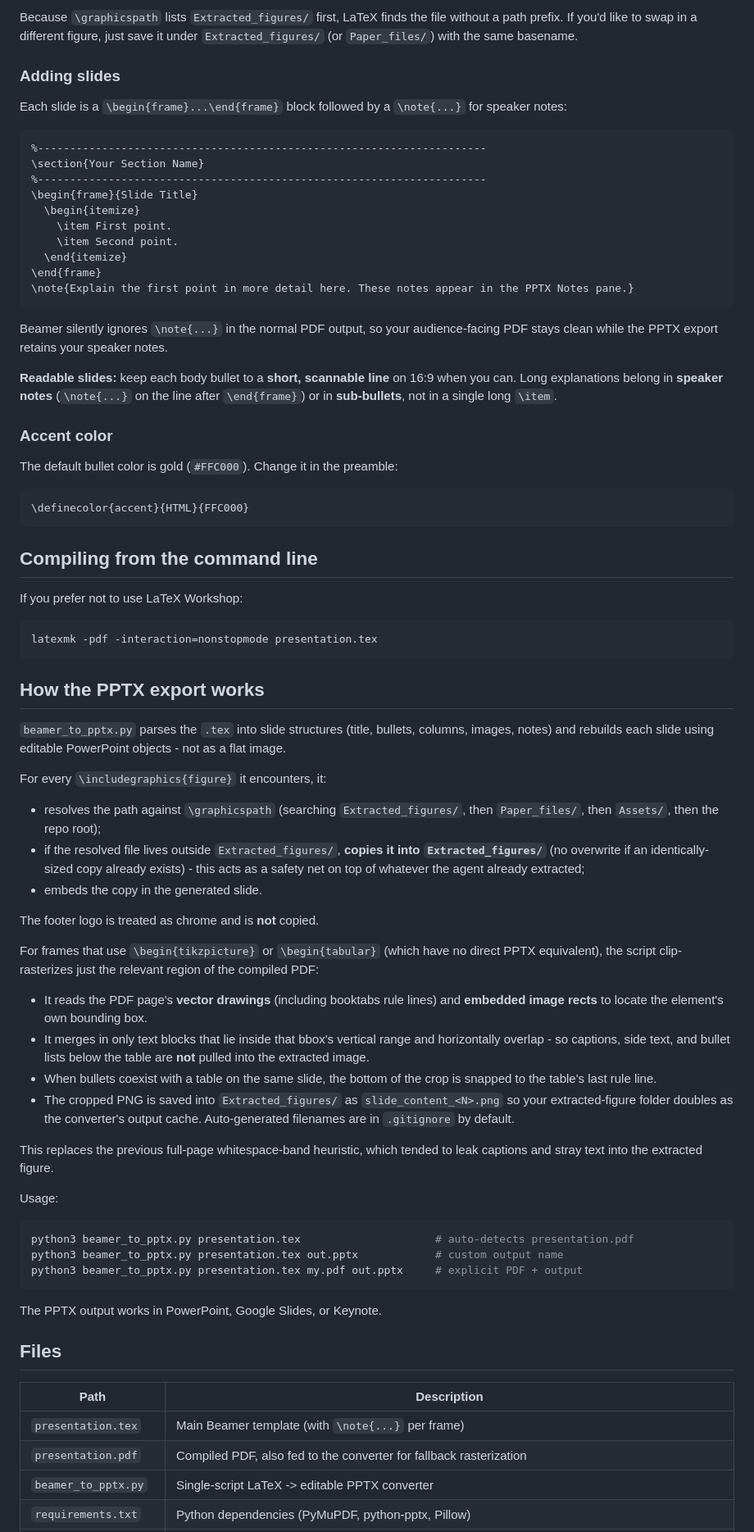
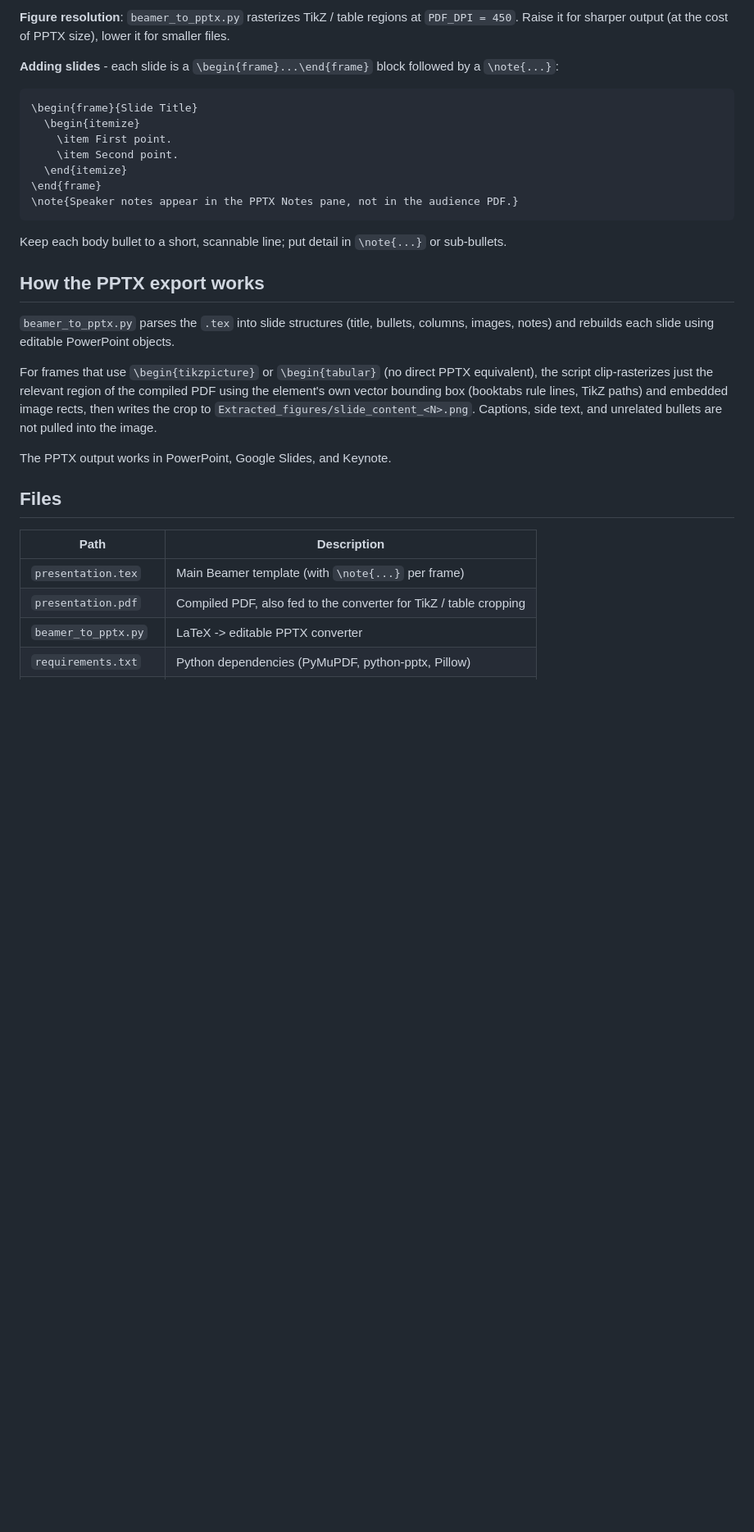
Before and after one commit to Ali-Awad/Paper-to-Presentation, a Markdown page: README.md, the part around the change printed below. Shown: that part at 82% size. GitHub-like rendering; blank space fills up the shorter version.

````diff
--- a/README.md
+++ b/README.md
@@ -146,80 +110,34 @@ You should not need to touch figures by hand. The agent extracts them from the p
 ```
 
-Because `\graphicspath` lists `Extracted_figures/` first, LaTeX finds the file without a path prefix. If you'd like to swap in a different figure, just save it under `Extracted_figures/` (or `Paper_files/`) with the same basename.
+**Figure resolution**: `beamer_to_pptx.py` rasterizes TikZ / table regions at `PDF_DPI = 450`. Raise it for sharper output (at the cost of PPTX size), lower it for smaller files.
 
-### Adding slides
-
-Each slide is a `\begin{frame}...\end{frame}` block followed by a `\note{...}` for speaker notes:
+**Adding slides** - each slide is a `\begin{frame}...\end{frame}` block followed by a `\note{...}`:
 
 ```tex
-%----------------------------------------------------------------------
-\section{Your Section Name}
-%----------------------------------------------------------------------
 \begin{frame}{Slide Title}
   \begin{itemize}
     \item First point.
     \item Second point.
   \end{itemize}
 \end{frame}
-\note{Explain the first point in more detail here. These notes appear in the PPTX Notes pane.}
+\note{Speaker notes appear in the PPTX Notes pane, not in the audience PDF.}
 ```
 
-Beamer silently ignores `\note{...}` in the normal PDF output, so your audience-facing PDF stays clean while the PPTX export retains your speaker notes.
-
-**Readable slides:** keep each body bullet to a **short, scannable line** on 16:9 when you can. Long explanations belong in **speaker notes** (`\note{...}` on the line after `\end{frame}`) or in **sub-bullets**, not in a single long `\item`.
-
-### Accent color
-
-The default bullet color is gold (`#FFC000`). Change it in the preamble:
-
-```tex
-\definecolor{accent}{HTML}{FFC000}
-```
-
-## Compiling from the command line
-
-If you prefer not to use LaTeX Workshop:
-
-```bash
-latexmk -pdf -interaction=nonstopmode presentation.tex
-```
+Keep each body bullet to a short, scannable line; put detail in `\note{...}` or sub-bullets.
 
 ## How the PPTX export works
 
-`beamer_to_pptx.py` parses the `.tex` into slide structures (title, bullets, columns, images, notes) and rebuilds each slide using editable PowerPoint objects - not as a flat image.
+`beamer_to_pptx.py` parses the `.tex` into slide structures (title, bullets, columns, images, notes) and rebuilds each slide using editable PowerPoint objects.
 
-For every `\includegraphics{figure}` it encounters, it:
+For frames that use `\begin{tikzpicture}` or `\begin{tabular}` (no direct PPTX equivalent), the script clip-rasterizes just the relevant region of the compiled PDF using the element's own vector bounding box (booktabs rule lines, TikZ paths) and embedded image rects, then writes the crop to `Extracted_figures/slide_content_<N>.png`. Captions, side text, and unrelated bullets are not pulled into the image.
 
-- resolves the path against `\graphicspath` (searching `Extracted_figures/`, then `Paper_files/`, then `Assets/`, then the repo root);
-- if the resolved file lives outside `Extracted_figures/`, **copies it into `Extracted_figures/`** (no overwrite if an identically-sized copy already exists) - this acts as a safety net on top of whatever the agent already extracted;
-- embeds the copy in the generated slide.
-
-The footer logo is treated as chrome and is **not** copied.
-
-For frames that use `\begin{tikzpicture}` or `\begin{tabular}` (which have no direct PPTX equivalent), the script clip-rasterizes just the relevant region of the compiled PDF:
-
-- It reads the PDF page's **vector drawings** (including booktabs rule lines) and **embedded image rects** to locate the element's own bounding box.
-- It merges in only text blocks that lie inside that bbox's vertical range and horizontally overlap - so captions, side text, and bullet lists below the table are **not** pulled into the extracted image.
-- When bullets coexist with a table on the same slide, the bottom of the crop is snapped to the table's last rule line.
-- The cropped PNG is saved into `Extracted_figures/` as `slide_content_<N>.png` so your extracted-figure folder doubles as the converter's output cache. Auto-generated filenames are in `.gitignore` by default.
-
-This replaces the previous full-page whitespace-band heuristic, which tended to leak captions and stray text into the extracted figure.
-
-Usage:
-
-```bash
-python3 beamer_to_pptx.py presentation.tex                     # auto-detects presentation.pdf
-python3 beamer_to_pptx.py presentation.tex out.pptx            # custom output name
-python3 beamer_to_pptx.py presentation.tex my.pdf out.pptx     # explicit PDF + output
-```
-
-The PPTX output works in PowerPoint, Google Slides, or Keynote.
+The PPTX output works in PowerPoint, Google Slides, and Keynote.
 
 ## Files
 
 | Path | Description |
 |------|-------------|
 | `presentation.tex` | Main Beamer template (with `\note{...}` per frame) |
-| `presentation.pdf` | Compiled PDF, also fed to the converter for fallback rasterization |
-| `beamer_to_pptx.py` | Single-script LaTeX -> editable PPTX converter |
+| `presentation.pdf` | Compiled PDF, also fed to the converter for TikZ / table cropping |
+| `beamer_to_pptx.py` | LaTeX -> editable PPTX converter |
 | `requirements.txt` | Python dependencies (PyMuPDF, python-pptx, Pillow) |
````
Also changed, not shown: other parts of README.md (+47 -83 lines), Assets/banner.png, 4 other files.
